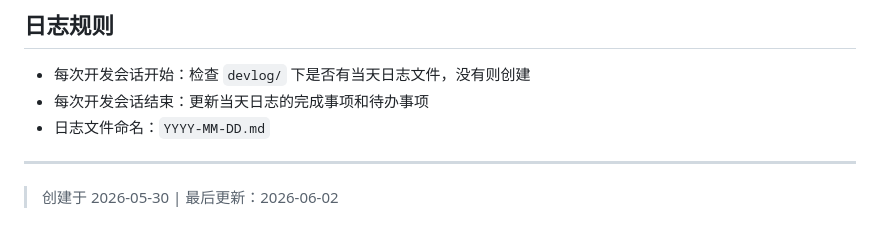
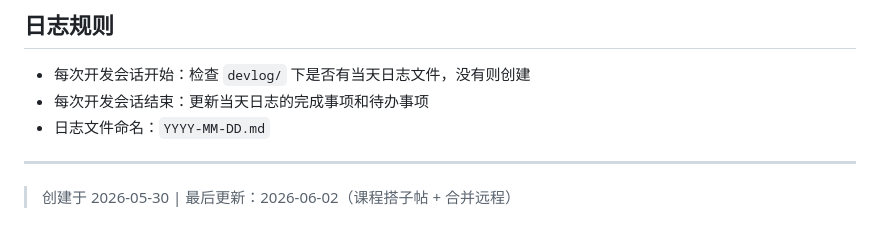
Before and after one commit to Mellow-Winds/LessonHelper, a Markdown page: CLAUDE.md, the part around the change. Drawn GitHub-style.

```diff
--- a/CLAUDE.md
+++ b/CLAUDE.md
@@ -153,4 +153,4 @@ npm run dev          # 启动服务器 http://localhost:3000
 
 ---
 
-> 创建于 2026-05-30 | 最后更新：2026-06-02
+> 创建于 2026-05-30 | 最后更新：2026-06-02（课程搭子帖 + 合并远程）
```
Also changed, not shown: devlog/2026-06-02.md (+18 -0 lines).
